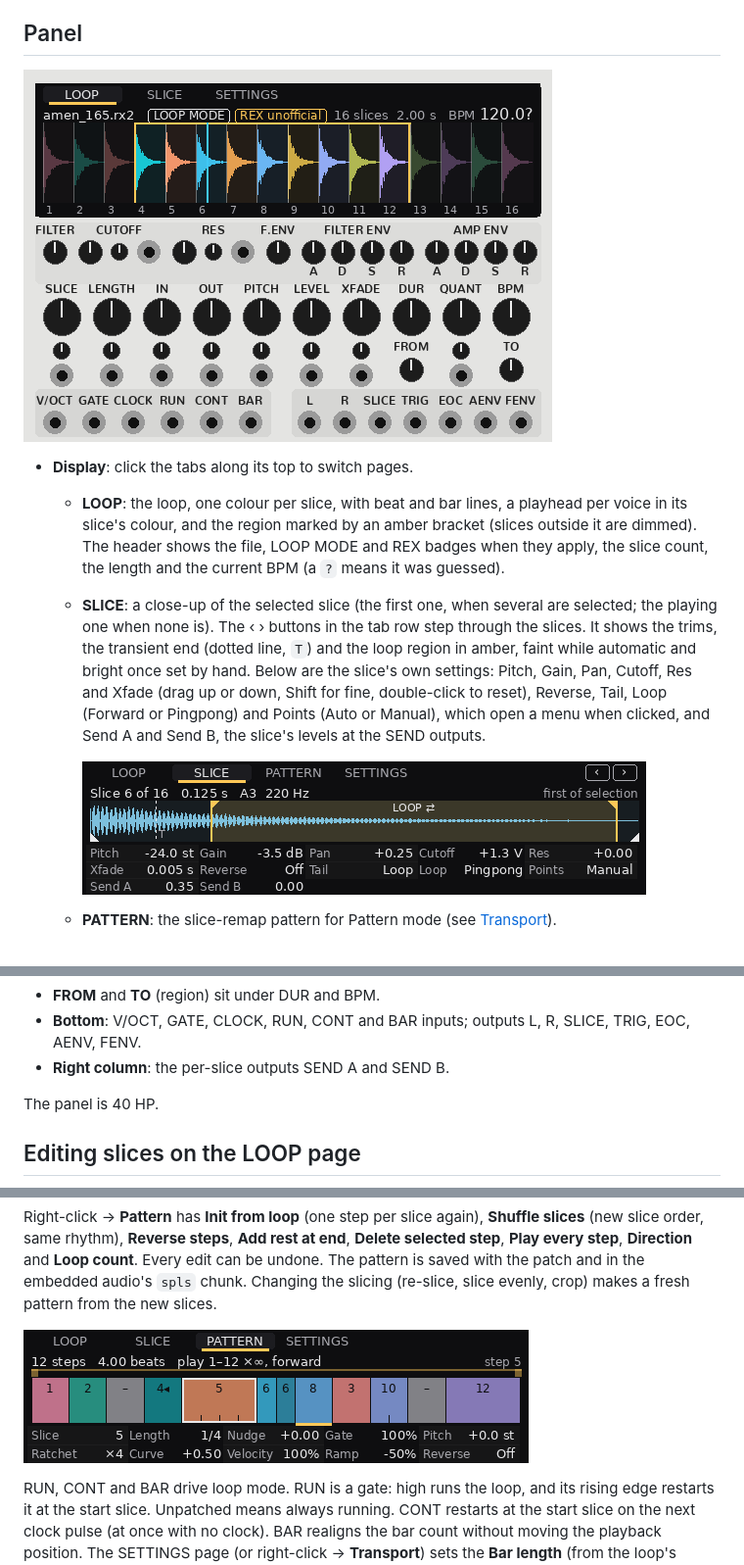
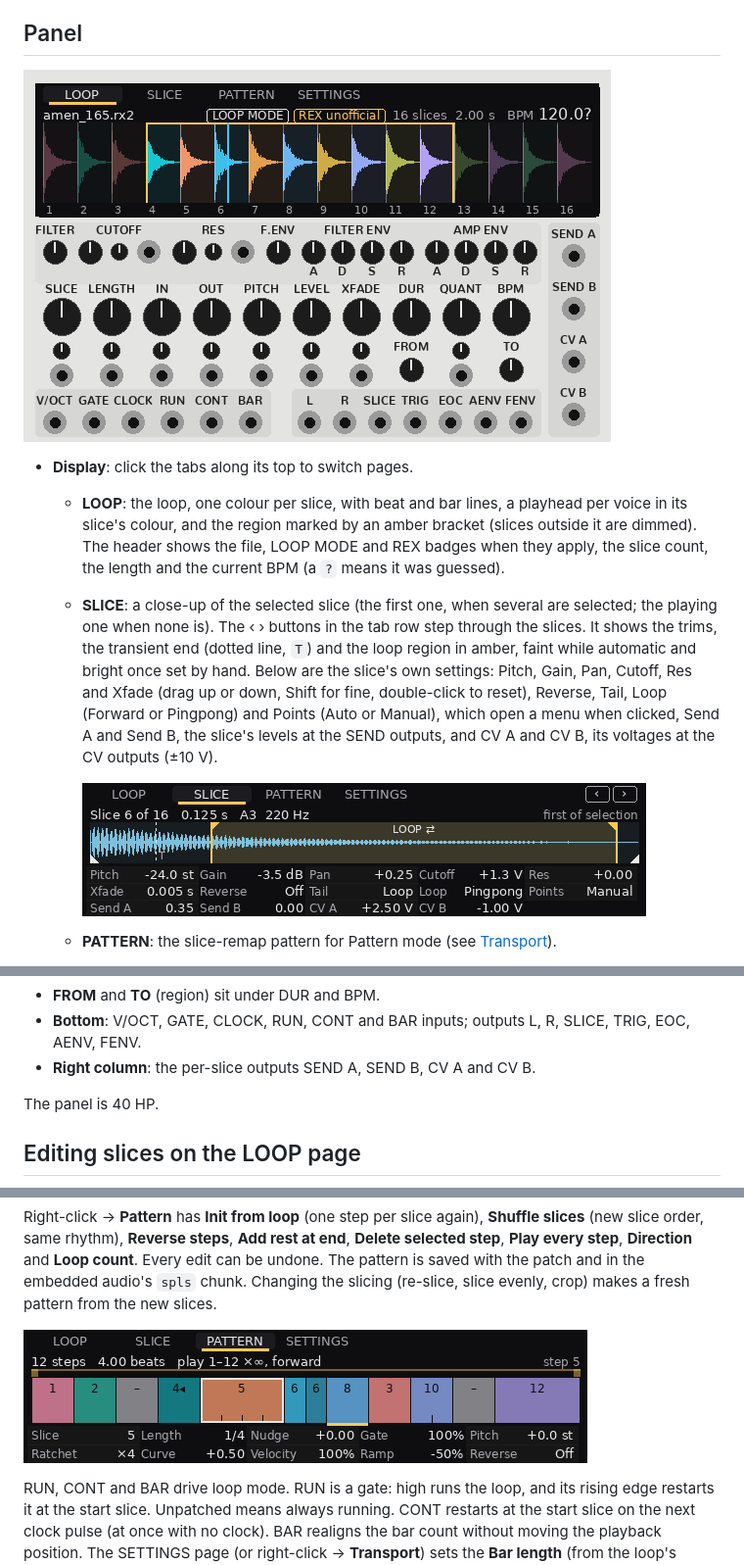
Before and after one commit to un1tz3r0/vcvspools, a Markdown page: docs/manual.md, 3 parts joined by grey strips. Shown at 98% size. Rendered like a GitHub page; pictures changed too: docs/images/page-pattern.png, docs/images/page-slice.png, docs/images/panel-light.png.

Commit message:
2.10.2: Per-slice CV A/B outputs
Co-Authored-By: Claude Opus 5.5 <noreply@anthropic.com>
Claude-Session: https://claude.ai/code/session_01LofT1pqQm2emWHyWncfvgX

```diff
--- a/docs/manual.md
+++ b/docs/manual.md
@@ -15,7 +15,7 @@ Spools is a loop player and slicer for VCV Rack 2. It plays REX2, Acidized WAV a
 
 - **Display**: click the tabs along its top to switch pages.
   - **LOOP**: the loop, one colour per slice, with beat and bar lines, a playhead per voice in its slice's colour, and the region marked by an amber bracket (slices outside it are dimmed). The header shows the file, LOOP MODE and REX badges when they apply, the slice count, the length and the current BPM (a `?` means it was guessed).
-  - **SLICE**: a close-up of the selected slice (the first one, when several are selected; the playing one when none is). The ‹ › buttons in the tab row step through the slices. It shows the trims, the transient end (dotted line, `T`) and the loop region in amber, faint while automatic and bright once set by hand. Below are the slice's own settings: Pitch, Gain, Pan, Cutoff, Res and Xfade (drag up or down, Shift for fine, double-click to reset), Reverse, Tail, Loop (Forward or Pingpong) and Points (Auto or Manual), which open a menu when clicked, and Send A and Send B, the slice's levels at the SEND outputs.
+  - **SLICE**: a close-up of the selected slice (the first one, when several are selected; the playing one when none is). The ‹ › buttons in the tab row step through the slices. It shows the trims, the transient end (dotted line, `T`) and the loop region in amber, faint while automatic and bright once set by hand. Below are the slice's own settings: Pitch, Gain, Pan, Cutoff, Res and Xfade (drag up or down, Shift for fine, double-click to reset), Reverse, Tail, Loop (Forward or Pingpong) and Points (Auto or Manual), which open a menu when clicked, Send A and Send B, the slice's levels at the SEND outputs, and CV A and CV B, its voltages at the CV outputs (±10 V).
 
     ![SLICE page](images/page-slice.png)
   - **PATTERN**: the slice-remap pattern for Pattern mode (see [Transport](#transport)).
@@ -24,7 +24,7 @@ Spools is a loop player and slicer for VCV Rack 2. It plays REX2, Acidized WAV a
 - **Main row**: SLICE (start slice), LENGTH, trim IN/OUT, PITCH, LEVEL, XFADE (overlap), DUR (gate length in Cut mode), QUANT (launch quantize), BPM. Each knob with a CV jack has a small CV-amount knob above the jack.
 - **FROM** and **TO** (region) sit under DUR and BPM.
 - **Bottom**: V/OCT, GATE, CLOCK, RUN, CONT and BAR inputs; outputs L, R, SLICE, TRIG, EOC, AENV, FENV.
-- **Right column**: the per-slice outputs SEND A and SEND B.
+- **Right column**: the per-slice outputs SEND A, SEND B, CV A and CV B.
 
 The panel is 40 HP.
 
```
Also changed, not shown: other parts of docs/manual.md (+1 -0 lines), CHANGELOG.md (+5 -0 lines), TODO.md (+2 -2 lines), docs/images/page-loop.png, docs/images/page-settings.png, docs/images/panel-dark.png, 9 other files.
